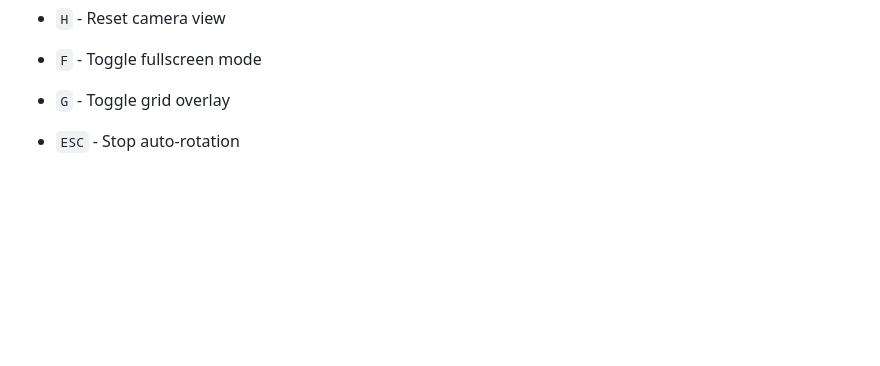
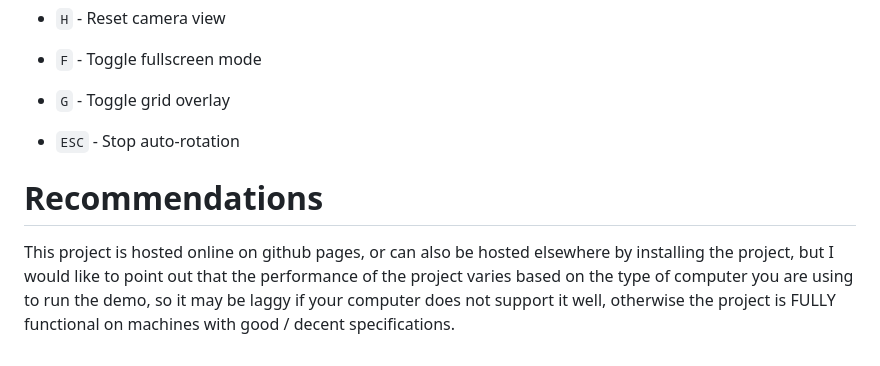
Before and after one commit to Breiscot/PlanetB, a Markdown page: README.md, the part around the change. GitHub-like rendering; blank space fills up the shorter version.

Commit message:
Update README with recommendations

```diff
--- a/README.md
+++ b/README.md
@@ -137,3 +137,6 @@ For weather features, you need a free API key:
 - `G` - Toggle grid overlay
 
 - `ESC` - Stop auto-rotation
+
+# Recommendations
+This project is hosted online on github pages, or can also be hosted elsewhere by installing the project, but I would like to point out that the performance of the project varies based on the type of computer you are using to run the demo, so it may be laggy if your computer does not support it well, otherwise the project is FULLY functional on machines with good / decent specifications.
```
